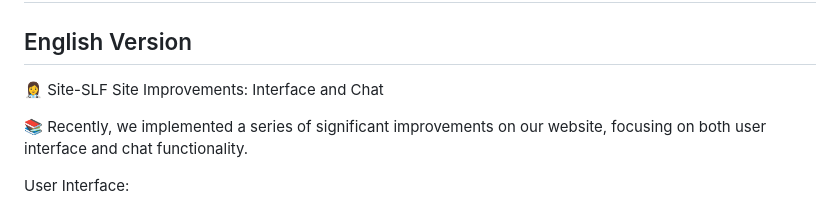
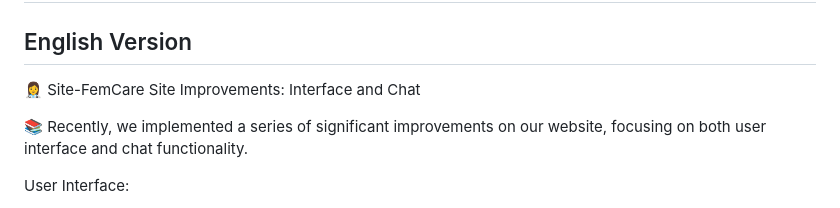
Before and after one commit to Lucca-rgb/Site-FemCare, a Markdown page: README.md, the part around one of its changes. Drawn GitHub-style.

```diff
--- a/README.md
+++ b/README.md
@@ -1,7 +1,7 @@
 # Site-FemCare!
 
 ## English Version
-👩‍⚕️ Site-SLF
+👩‍⚕️ Site-FemCare
 Site Improvements: Interface and Chat
 
 📚 Recently, we implemented a series of significant improvements on our website, focusing on both user interface and chat functionality.
```
Also changed, not shown: other parts of README.md (+0 -1 lines).
